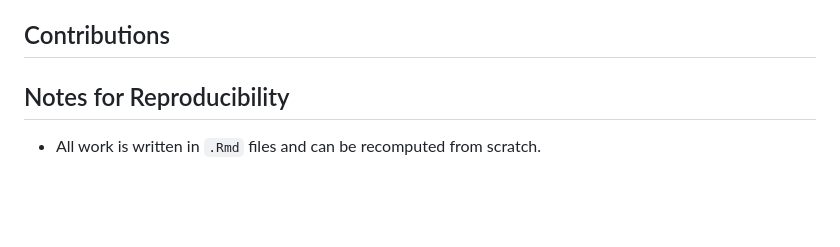
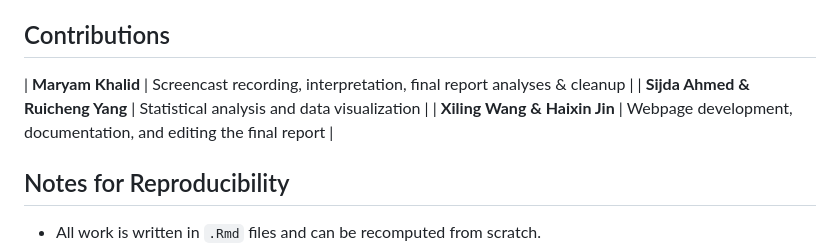
Before and after one commit to Simonwang5529/P8105_FinalProject, a Markdown page: README.md, the part around the change. Drawn GitHub-style; blank space fills up the shorter version.

Commit message:
added the contributions

```diff
--- a/README.md
+++ b/README.md
@@ -125,6 +125,10 @@ The project website includes:
 - Full written report
 
 ## Contributions
+| **Maryam Khalid** | Screencast recording, interpretation, final report analyses & cleanup |
+| **Sijda Ahmed & Ruicheng Yang** | Statistical analysis and data visualization |
+| **Xiling Wang & Haixin Jin** | Webpage development, documentation, and editing the final report |
+
 
 ## Notes for Reproducibility
 
```
